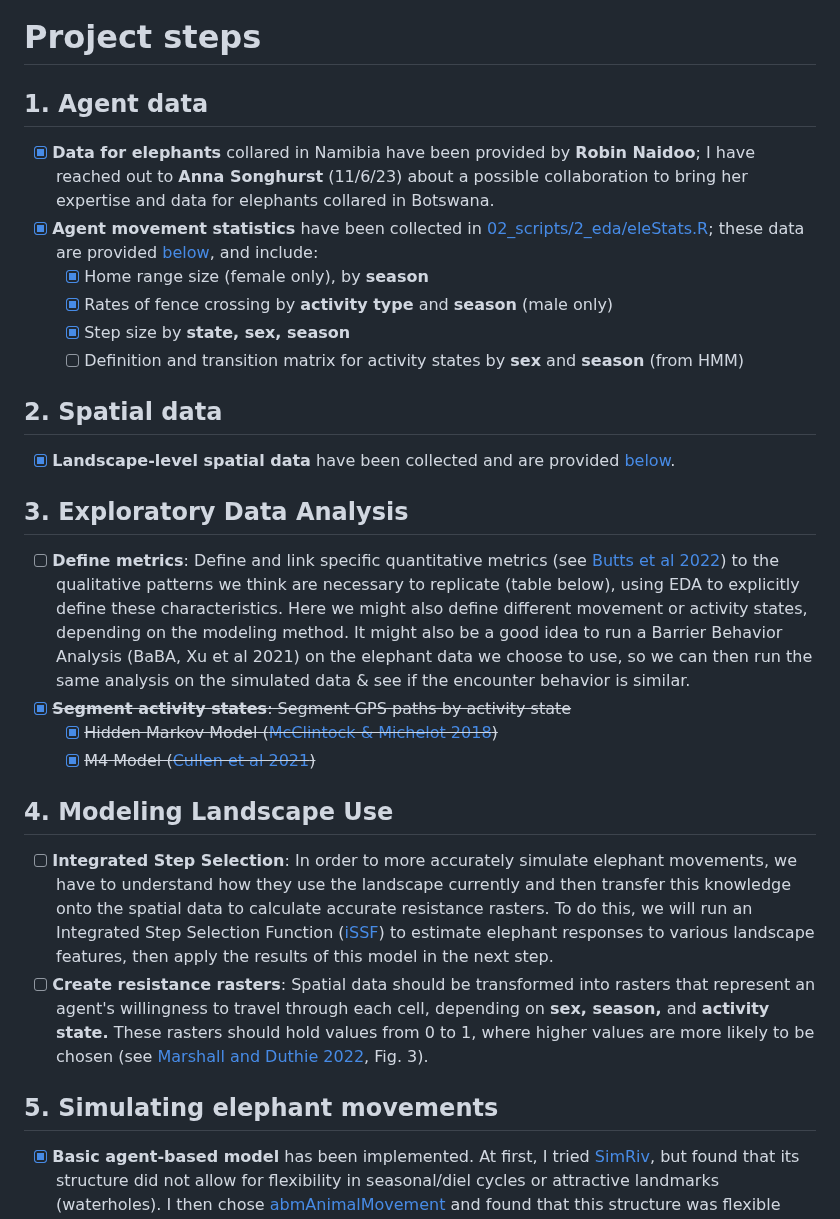
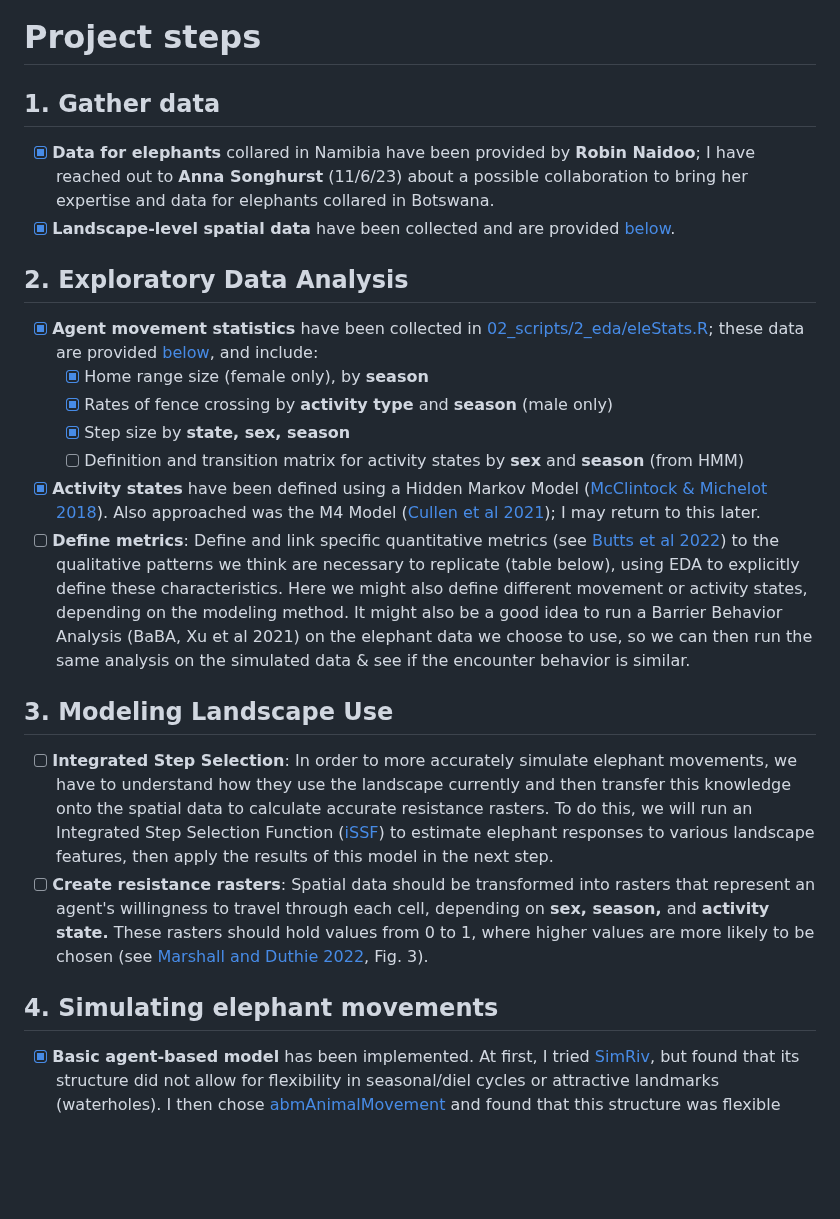
Before and after one commit to margaret-swift/kaza-ele, a Markdown page: README.md, the part around the change. GitHub-like rendering; blank space fills up the shorter version.

```diff
--- a/README.md
+++ b/README.md
@@ -11,28 +11,24 @@ Agent-based model code is housed at: [abmFences](https://github.com/margaret-swi
 
 
 # Project steps
-## 1.	**Agent data**
+## 1.	**Gather data**
   - [x] **Data for elephants** collared in Namibia have been provided by **Robin Naidoo**; I have reached out to **Anna Songhurst** (11/6/23) about a possible collaboration to bring her expertise and data for elephants collared in Botswana.
+  - [x] **Landscape-level spatial data** have been collected and are provided [below](#spatial-data).
+
+## 2.  **Exploratory Data Analysis**
   - [x] **Agent movement statistics** have been collected in [02_scripts/2_eda/eleStats.R](https://github.com/margaret-swift/kaza-ele/blob/main/02_scripts/2_eda/eleStats.R); these data are provided [below](#elephant-step-statistics), and include:
     - [x] Home range size (female only), by **season**
     - [x] Rates of fence crossing by **activity type** and **season** (male only)
     - [x] Step size by **state, sex, season**
     - [ ] Definition and transition matrix for activity states by **sex** and **season** (from HMM)
+  - [x] **Activity states** have been defined using a Hidden Markov Model ([McClintock & Michelot 2018](https://besjournals.onlinelibrary.wiley.com/doi/10.1111/2041-210X.12995)). Also approached was the M4 Model ([Cullen et al 2021](https://besjournals.onlinelibrary.wiley.com/doi/abs/10.1111/2041-210X.13745)); I may return to this later.
+  - [ ] **Define metrics**: Define and link specific quantitative metrics (see [Butts et al 2022](https://www.sciencedirect.com/science/article/pii/S0304380022001132)) to the qualitative patterns we think are necessary to replicate (table below), using EDA to explicitly define these characteristics. Here we might also define different movement or activity states, depending on the modeling method. It might also be a good idea to run a Barrier Behavior Analysis (BaBA, Xu et al 2021) on the elephant data we choose to use, so we can then run the same analysis on the simulated data & see if the encounter behavior is similar.
 
-## 2.  **Spatial data**
-  - [x] **Landscape-level spatial data** have been collected and are provided [below](#spatial-data).
-
-## 3.  **Exploratory Data Analysis**
-  - [ ] **Define metrics**: Define and link specific quantitative metrics (see [Butts et al 2022](https://www.sciencedirect.com/science/article/pii/S0304380022001132)) to the qualitative patterns we think are necessary to replicate (table below), using EDA to explicitly define these characteristics. Here we might also define different movement or activity states, depending on the modeling method. It might also be a good idea to run a Barrier Behavior Analysis (BaBA, Xu et al 2021) on the elephant data we choose to use, so we can then run the same analysis on the simulated data & see if the encounter behavior is similar.
-  - [x] ~~**Segment activity states**: Segment GPS paths by activity state~~
-    - [x] ~~Hidden Markov Model ([McClintock & Michelot 2018](https://besjournals.onlinelibrary.wiley.com/doi/10.1111/2041-210X.12995))~~
-    - [x] ~~M4 Model ([Cullen et al 2021](https://besjournals.onlinelibrary.wiley.com/doi/abs/10.1111/2041-210X.13745))~~
-
-## 4.	**Modeling Landscape Use**
+## 3.	**Modeling Landscape Use**
   - [ ] **Integrated Step Selection**: In order to more accurately simulate elephant movements, we have to understand how they use the landscape currently and then transfer this knowledge onto the spatial data to calculate accurate resistance rasters. To do this, we will run an Integrated Step Selection Function ([iSSF](https://www.biorxiv.org/content/10.1101/2023.08.10.552754v1)) to estimate elephant responses to various landscape features, then apply the results of this model in the next step.
   - [ ] **Create resistance rasters**: Spatial data should be transformed into rasters that represent an agent's willingness to travel through each cell, depending on **sex, season,** and **activity state.** These rasters should hold values from 0 to 1, where higher values are more likely to be chosen (see [Marshall and Duthie 2022](https://f1000research.com/articles/11-1182), Fig. 3).
 
-## 5.	**Simulating elephant movements**
+## 4.	**Simulating elephant movements**
   - [x] **Basic agent-based model** has been implemented. At first, I tried [SimRiv](https://movementecologyjournal.biomedcentral.com/articles/10.1186/s40462-019-0154-8), but found that its structure did not allow for flexibility in seasonal/diel cycles or attractive landmarks (waterholes). I then chose [abmAnimalMovement](https://f1000research.com/articles/11-1182) and found that this structure was flexible enough for our needs.
   - [ ] **Augment chosen ABM** Currently, I am in the process of augmenting the abmAnimalMovement code in a new package I've termed '[abmFences](https://github.com/margaret-swift/abmFences)'. The following is a list of important features that need to be added to the code in order to move forward:
     - [x] ~~Fence response behavior~~
```
